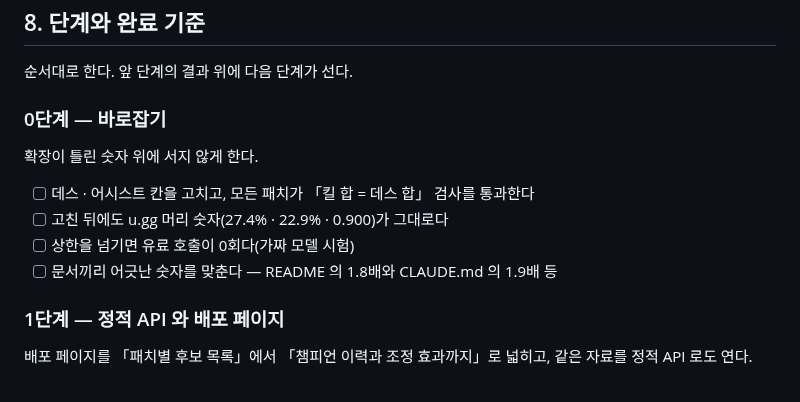
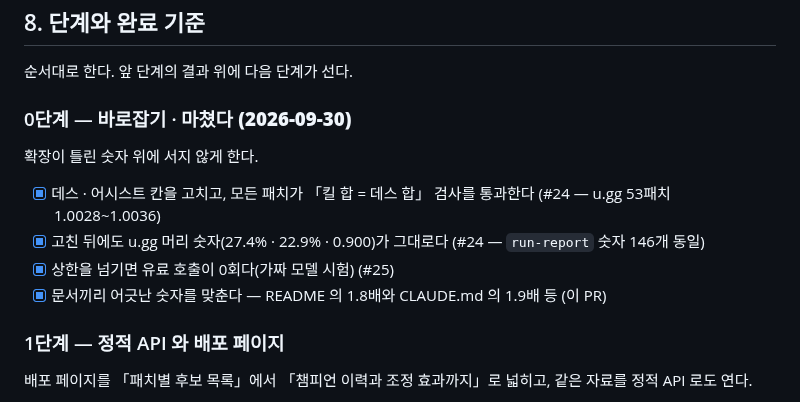
Before and after one commit to SangMyeong5426/LOL_BALANCE_PROJECT, a Markdown page: docs/extension.md, the part around the change. Drawn GitHub-style.

Commit message:
docs(extension): 0단계를 마쳤다고 표시한다
데스·어시스트 칸(#24), 유료 상한(#25), 문서 숫자(이 PR).

Co-Authored-By: Claude Opus 5.5 <noreply@anthropic.com>

```diff
--- a/docs/extension.md
+++ b/docs/extension.md
@@ -132,14 +132,14 @@
 
 순서대로 한다. 앞 단계의 결과 위에 다음 단계가 선다.
 
-### 0단계 — 바로잡기
+### 0단계 — 바로잡기 · **마쳤다 (2026-09-30)**
 
 확장이 틀린 숫자 위에 서지 않게 한다.
 
-- [ ] 데스 · 어시스트 칸을 고치고, 모든 패치가 「킬 합 = 데스 합」 검사를 통과한다
-- [ ] 고친 뒤에도 u.gg 머리 숫자(27.4% · 22.9% · 0.900)가 그대로다
-- [ ] 상한을 넘기면 유료 호출이 0회다(가짜 모델 시험)
-- [ ] 문서끼리 어긋난 숫자를 맞춘다 — README 의 1.8배와 CLAUDE.md 의 1.9배 등
+- [x] 데스 · 어시스트 칸을 고치고, 모든 패치가 「킬 합 = 데스 합」 검사를 통과한다 (#24 — u.gg 53패치 1.0028~1.0036)
+- [x] 고친 뒤에도 u.gg 머리 숫자(27.4% · 22.9% · 0.900)가 그대로다 (#24 — `run-report` 숫자 146개 동일)
+- [x] 상한을 넘기면 유료 호출이 0회다(가짜 모델 시험) (#25)
+- [x] 문서끼리 어긋난 숫자를 맞춘다 — README 의 1.8배와 CLAUDE.md 의 1.9배 등 (이 PR)
 
 ### 1단계 — 정적 API 와 배포 페이지
 
```
